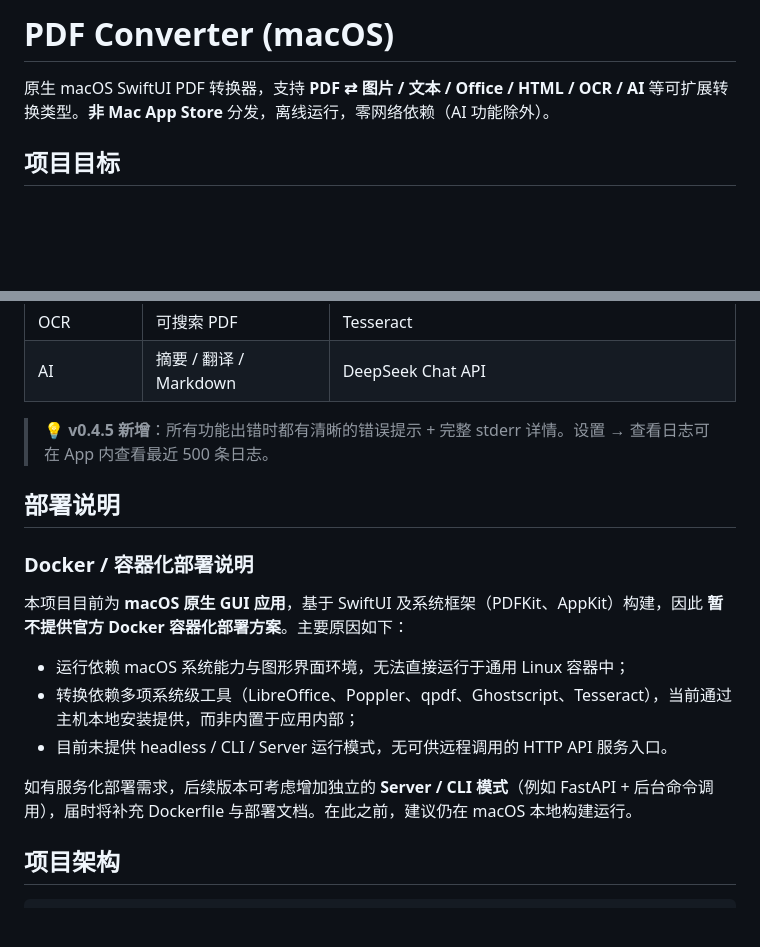
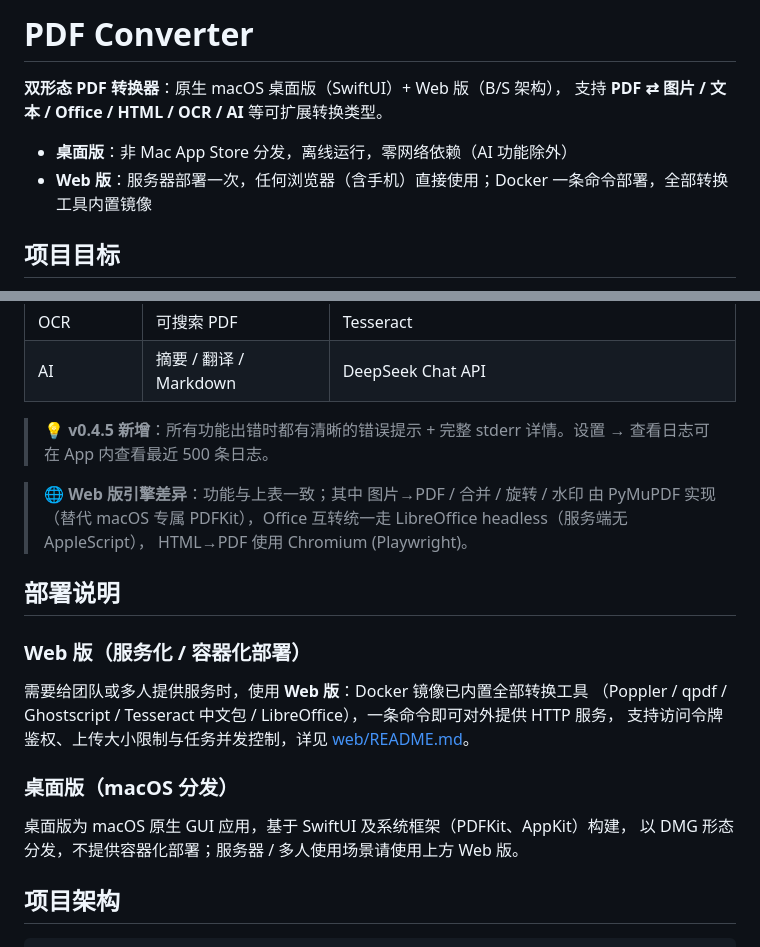
Before and after one commit to blackjaxx/PDFConverter, a Markdown page: README.md, 2 parts joined by grey strips. Drawn GitHub-style; blank space fills up the shorter version.

```diff
--- a/README.md
+++ b/README.md
@@ -1,6 +1,10 @@
-# PDF Converter (macOS)
+# PDF Converter
 
-原生 macOS SwiftUI PDF 转换器，支持 **PDF ⇄ 图片 / 文本 / Office / HTML / OCR / AI** 等可扩展转换类型。**非 Mac App Store** 分发，离线运行，零网络依赖（AI 功能除外）。
+**双形态 PDF 转换器**：原生 macOS 桌面版（SwiftUI）+ Web 版（B/S 架构），
+支持 **PDF ⇄ 图片 / 文本 / Office / HTML / OCR / AI** 等可扩展转换类型。
+
+- **桌面版**：非 Mac App Store 分发，离线运行，零网络依赖（AI 功能除外）
+- **Web 版**：服务器部署一次，任何浏览器（含手机）直接使用；Docker 一条命令部署，全部转换工具内置镜像
 
 ## 项目目标
 
@@ -159,17 +188,22 @@ cd Packages/PDFConverterCore && swift test
 
 > 💡 **v0.4.5 新增**：所有功能出错时都有清晰的错误提示 + 完整 stderr 详情。设置 → 查看日志可在 App 内查看最近 500 条日志。
 
+> 🌐 **Web 版引擎差异**：功能与上表一致；其中 图片→PDF / 合并 / 旋转 / 水印 由 PyMuPDF 实现
+> （替代 macOS 专属 PDFKit），Office 互转统一走 LibreOffice headless（服务端无 AppleScript），
+> HTML→PDF 使用 Chromium (Playwright)。
+
 ## 部署说明
 
-### Docker / 容器化部署说明
+### Web 版（服务化 / 容器化部署）
 
-本项目目前为 **macOS 原生 GUI 应用**，基于 SwiftUI 及系统框架（PDFKit、AppKit）构建，因此 **暂不提供官方 Docker 容器化部署方案**。主要原因如下：
+需要给团队或多人提供服务时，使用 **Web 版**：Docker 镜像已内置全部转换工具
+（Poppler / qpdf / Ghostscript / Tesseract 中文包 / LibreOffice），一条命令即可对外提供 HTTP 服务，
+支持访问令牌鉴权、上传大小限制与任务并发控制，详见 [web/README.md](web/README.md)。
 
-- 运行依赖 macOS 系统能力与图形界面环境，无法直接运行于通用 Linux 容器中；
-- 转换依赖多项系统级工具（LibreOffice、Poppler、qpdf、Ghostscript、Tesseract），当前通过主机本地安装提供，而非内置于应用内部；
-- 目前未提供 headless / CLI / Server 运行模式，无可供远程调用的 HTTP API 服务入口。
+### 桌面版（macOS 分发）
 
-如有服务化部署需求，后续版本可考虑增加独立的 **Server / CLI 模式**（例如 FastAPI + 后台命令调用），届时将补充 Dockerfile 与部署文档。在此之前，建议仍在 macOS 本地构建运行。
+桌面版为 macOS 原生 GUI 应用，基于 SwiftUI 及系统框架（PDFKit、AppKit）构建，
+以 DMG 形态分发，不提供容器化部署；服务器 / 多人使用场景请使用上方 Web 版。
 
 ## 项目架构
 
```
Also changed, not shown: other parts of README.md (+28 -3 lines), docs/web-toolbox.png (added), docs/web-ui.png (added).
